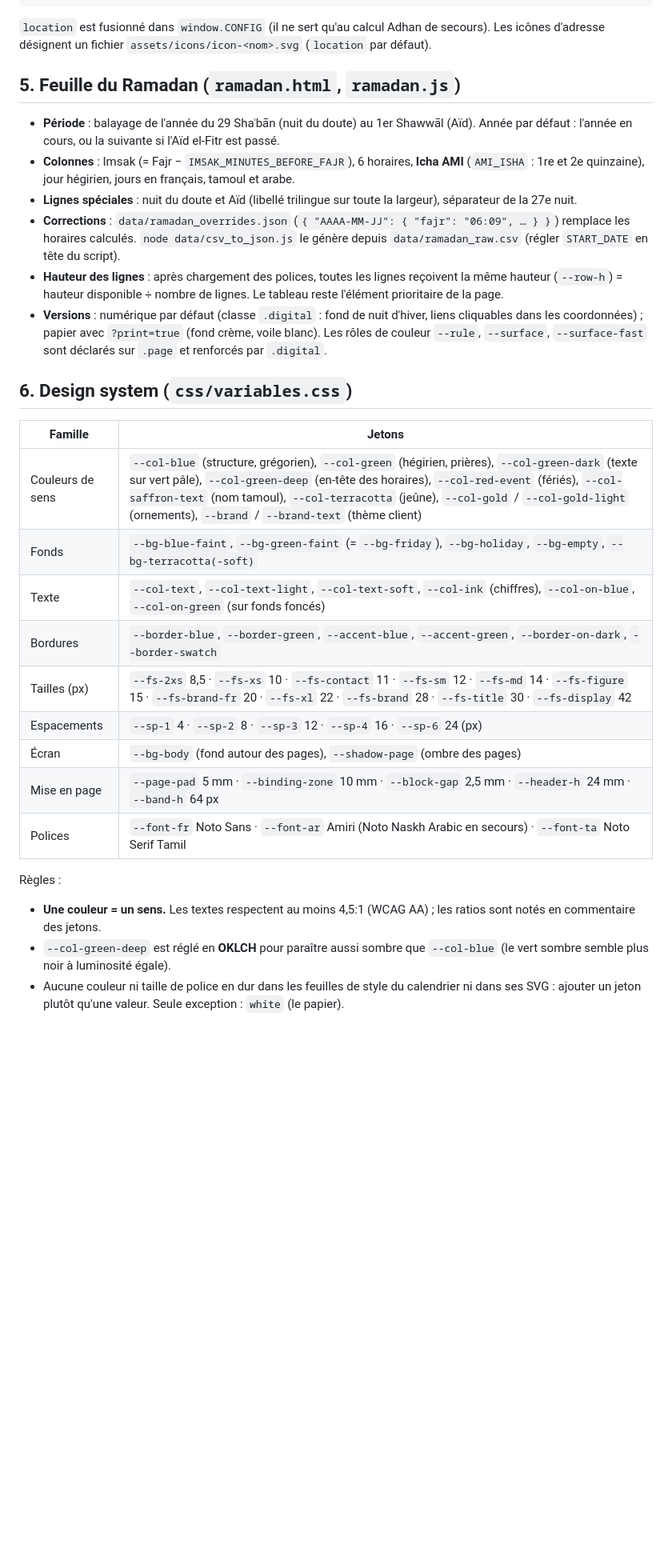
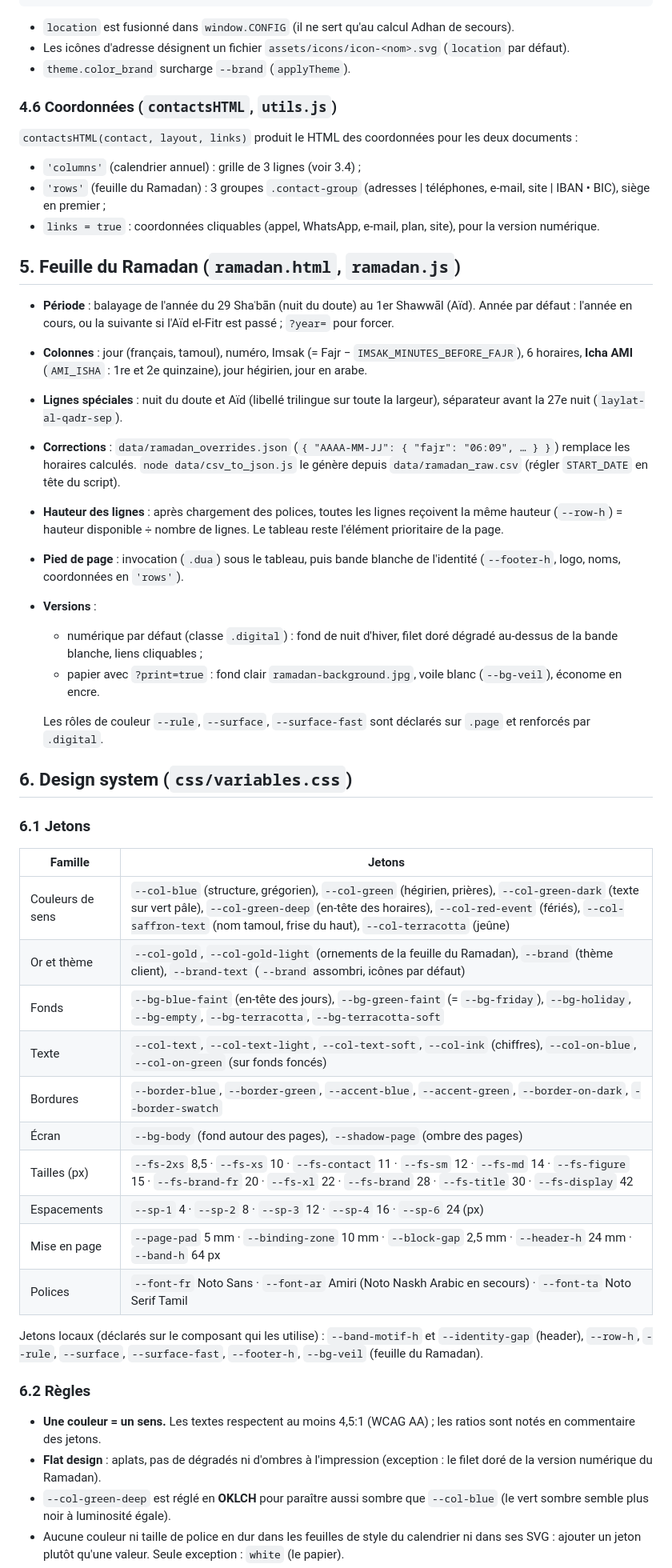
Before and after one commit to chabir17/ami-calendar, a Markdown page: docs/TECHNIQUE.md, the part around one of its changes. Shown at 80% size. Drawn GitHub-style; blank space fills up the shorter version.

````diff
--- a/docs/TECHNIQUE.md
+++ b/docs/TECHNIQUE.md
@@ -165,34 +203,55 @@ Chargée par `?mosque=<id>` (la feuille du Ramadan utilise `ami93120` par défau
 }
 ```
 
-`location` est fusionné dans `window.CONFIG` (il ne sert qu'au calcul Adhan de secours). Les icônes d'adresse désignent un fichier `assets/icons/icon-<nom>.svg` (`location` par défaut).
+- `location` est fusionné dans `window.CONFIG` (il ne sert qu'au calcul Adhan de secours).
+- Les icônes d'adresse désignent un fichier `assets/icons/icon-<nom>.svg` (`location` par défaut).
+- `theme.color_brand` surcharge `--brand` (`applyTheme`).
+
+### 4.6 Coordonnées (`contactsHTML`, `utils.js`)
+
+`contactsHTML(contact, layout, links)` produit le HTML des coordonnées pour les deux documents :
+
+- `'columns'` (calendrier annuel) : grille de 3 lignes (voir 3.4) ;
+- `'rows'` (feuille du Ramadan) : 3 groupes `.contact-group` (adresses | téléphones, e-mail, site | IBAN • BIC), siège en premier ;
+- `links = true` : coordonnées cliquables (appel, WhatsApp, e-mail, plan, site), pour la version numérique.
 
 ## 5. Feuille du Ramadan (`ramadan.html`, `ramadan.js`)
 
-- **Période** : balayage de l'année du 29 Shaʿbān (nuit du doute) au 1er Shawwāl (Aïd). Année par défaut : l'année en cours, ou la suivante si l'Aïd el-Fitr est passé.
-- **Colonnes** : Imsak (= Fajr − `IMSAK_MINUTES_BEFORE_FAJR`), 6 horaires, **Icha AMI** (`AMI_ISHA` : 1re et 2e quinzaine), jour hégirien, jours en français, tamoul et arabe.
-- **Lignes spéciales** : nuit du doute et Aïd (libellé trilingue sur toute la largeur), séparateur de la 27e nuit.
+- **Période** : balayage de l'année du 29 Shaʿbān (nuit du doute) au 1er Shawwāl (Aïd). Année par défaut : l'année en cours, ou la suivante si l'Aïd el-Fitr est passé ; `?year=` pour forcer.
+- **Colonnes** : jour (français, tamoul), numéro, Imsak (= Fajr − `IMSAK_MINUTES_BEFORE_FAJR`), 6 horaires, **Icha AMI** (`AMI_ISHA` : 1re et 2e quinzaine), jour hégirien, jour en arabe.
+- **Lignes spéciales** : nuit du doute et Aïd (libellé trilingue sur toute la largeur), séparateur avant la 27e nuit (`laylat-al-qadr-sep`).
 - **Corrections** : `data/ramadan_overrides.json` (`{ "AAAA-MM-JJ": { "fajr": "06:09", … } }`) remplace les horaires calculés. `node data/csv_to_json.js` le génère depuis `data/ramadan_raw.csv` (régler `START_DATE` en tête du script).
 - **Hauteur des lignes** : après chargement des polices, toutes les lignes reçoivent la même hauteur (`--row-h`) = hauteur disponible ÷ nombre de lignes. Le tableau reste l'élément prioritaire de la page.
-- **Versions** : numérique par défaut (classe `.digital` : fond de nuit d'hiver, liens cliquables dans les coordonnées) ; papier avec `?print=true` (fond crème, voile blanc). Les rôles de couleur `--rule`, `--surface`, `--surface-fast` sont déclarés sur `.page` et renforcés par `.digital`.
+- **Pied de page** : invocation (`.dua`) sous le tableau, puis bande blanche de l'identité (`--footer-h`, logo, noms, coordonnées en `'rows'`).
+- **Versions** :
+    - numérique par défaut (classe `.digital`) : fond de nuit d'hiver, filet doré dégradé au-dessus de la bande blanche, liens cliquables ;
+    - papier avec `?print=true` : fond clair `ramadan-background.jpg`, voile blanc (`--bg-veil`), économe en encre.
+
+    Les rôles de couleur `--rule`, `--surface`, `--surface-fast` sont déclarés sur `.page` et renforcés par `.digital`.
 
 ## 6. Design system (`css/variables.css`)
 
-| Famille          | Jetons                                                                                                                                                                                                                                                                                                                                           |
-| ---------------- | ------------------------------------------------------------------------------------------------------------------------------------------------------------------------------------------------------------------------------------------------------------------------------------------------------------------------------------------------ |
-| Couleurs de sens | `--col-blue` (structure, grégorien), `--col-green` (hégirien, prières), `--col-green-dark` (texte sur vert pâle), `--col-green-deep` (en-tête des horaires), `--col-red-event` (fériés), `--col-saffron-text` (nom tamoul), `--col-terracotta` (jeûne), `--col-gold` / `--col-gold-light` (ornements), `--brand` / `--brand-text` (thème client) |
-| Fonds            | `--bg-blue-faint`, `--bg-green-faint` (= `--bg-friday`), `--bg-holiday`, `--bg-empty`, `--bg-terracotta(-soft)`                                                                                                                                                                                                                                  |
-| Texte            | `--col-text`, `--col-text-light`, `--col-text-soft`, `--col-ink` (chiffres), `--col-on-blue`, `--col-on-green` (sur fonds foncés)                                                                                                                                                                                                                |
-| Bordures         | `--border-blue`, `--border-green`, `--accent-blue`, `--accent-green`, `--border-on-dark`, `--border-swatch`                                                                                                                                                                                                                                      |
-| Tailles (px)     | `--fs-2xs` 8,5 · `--fs-xs` 10 · `--fs-contact` 11 · `--fs-sm` 12 · `--fs-md` 14 · `--fs-figure` 15 · `--fs-brand-fr` 20 · `--fs-xl` 22 · `--fs-brand` 28 · `--fs-title` 30 · `--fs-display` 42                                                                                                                                                   |
-| Espacements      | `--sp-1` 4 · `--sp-2` 8 · `--sp-3` 12 · `--sp-4` 16 · `--sp-6` 24 (px)                                                                                                                                                                                                                                                                           |
-| Écran            | `--bg-body` (fond autour des pages), `--shadow-page` (ombre des pages)                                                                                                                                                                                                                                                                           |
-| Mise en page     | `--page-pad` 5 mm · `--binding-zone` 10 mm · `--block-gap` 2,5 mm · `--header-h` 24 mm · `--band-h` 64 px                                                                                                                                                                                                                                        |
-| Polices          | `--font-fr` Noto Sans · `--font-ar` Amiri (Noto Naskh Arabic en secours) · `--font-ta` Noto Serif Tamil                                                                                                                                                                                                                                          |
+### 6.1 Jetons
 
-Règles :
+| Famille          | Jetons                                                                                                                                                                                                                                                                |
+| ---------------- | --------------------------------------------------------------------------------------------------------------------------------------------------------------------------------------------------------------------------------------------------------------------- |
+| Couleurs de sens | `--col-blue` (structure, grégorien), `--col-green` (hégirien, prières), `--col-green-dark` (texte sur vert pâle), `--col-green-deep` (en-tête des horaires), `--col-red-event` (fériés), `--col-saffron-text` (nom tamoul, frise du haut), `--col-terracotta` (jeûne) |
+| Or et thème      | `--col-gold`, `--col-gold-light` (ornements de la feuille du Ramadan), `--brand` (thème client), `--brand-text` (`--brand` assombri, icônes par défaut)                                                                                                               |
+| Fonds            | `--bg-blue-faint` (en-tête des jours), `--bg-green-faint` (= `--bg-friday`), `--bg-holiday`, `--bg-empty`, `--bg-terracotta`, `--bg-terracotta-soft`                                                                                                                  |
+| Texte            | `--col-text`, `--col-text-light`, `--col-text-soft`, `--col-ink` (chiffres), `--col-on-blue`, `--col-on-green` (sur fonds foncés)                                                                                                                                     |
+| Bordures         | `--border-blue`, `--border-green`, `--accent-blue`, `--accent-green`, `--border-on-dark`, `--border-swatch`                                                                                                                                                           |
+| Écran            | `--bg-body` (fond autour des pages), `--shadow-page` (ombre des pages)                                                                                                                                                                                                |
+| Tailles (px)     | `--fs-2xs` 8,5 · `--fs-xs` 10 · `--fs-contact` 11 · `--fs-sm` 12 · `--fs-md` 14 · `--fs-figure` 15 · `--fs-brand-fr` 20 · `--fs-xl` 22 · `--fs-brand` 28 · `--fs-title` 30 · `--fs-display` 42                                                                        |
+| Espacements      | `--sp-1` 4 · `--sp-2` 8 · `--sp-3` 12 · `--sp-4` 16 · `--sp-6` 24 (px)                                                                                                                                                                                                |
+| Mise en page     | `--page-pad` 5 mm · `--binding-zone` 10 mm · `--block-gap` 2,5 mm · `--header-h` 24 mm · `--band-h` 64 px                                                                                                                                                             |
+| Polices          | `--font-fr` Noto Sans · `--font-ar` Amiri (Noto Naskh Arabic en secours) · `--font-ta` Noto Serif Tamil                                                                                                                                                               |
+
+Jetons locaux (déclarés sur le composant qui les utilise) : `--band-motif-h` et `--identity-gap` (header), `--row-h`, `--rule`, `--surface`, `--surface-fast`, `--footer-h`, `--bg-veil` (feuille du Ramadan).
+
+### 6.2 Règles
 
 - **Une couleur = un sens.** Les textes respectent au moins 4,5:1 (WCAG AA) ; les ratios sont notés en commentaire des jetons.
+- **Flat design** : aplats, pas de dégradés ni d'ombres à l'impression (exception : le filet doré de la version numérique du Ramadan).
 - `--col-green-deep` est réglé en **OKLCH** pour paraître aussi sombre que `--col-blue` (le vert sombre semble plus noir à luminosité égale).
 - Aucune couleur ni taille de police en dur dans les feuilles de style du calendrier ni dans ses SVG : ajouter un jeton plutôt qu'une valeur. Seule exception : `white` (le papier).
 - Les petits ajustements de mise en page en millimètres (air sous les frises, écart des noms) restent locaux, commentés à côté de la règle.
````
Also changed, not shown: other parts of docs/TECHNIQUE.md (+113 -65 lines).
